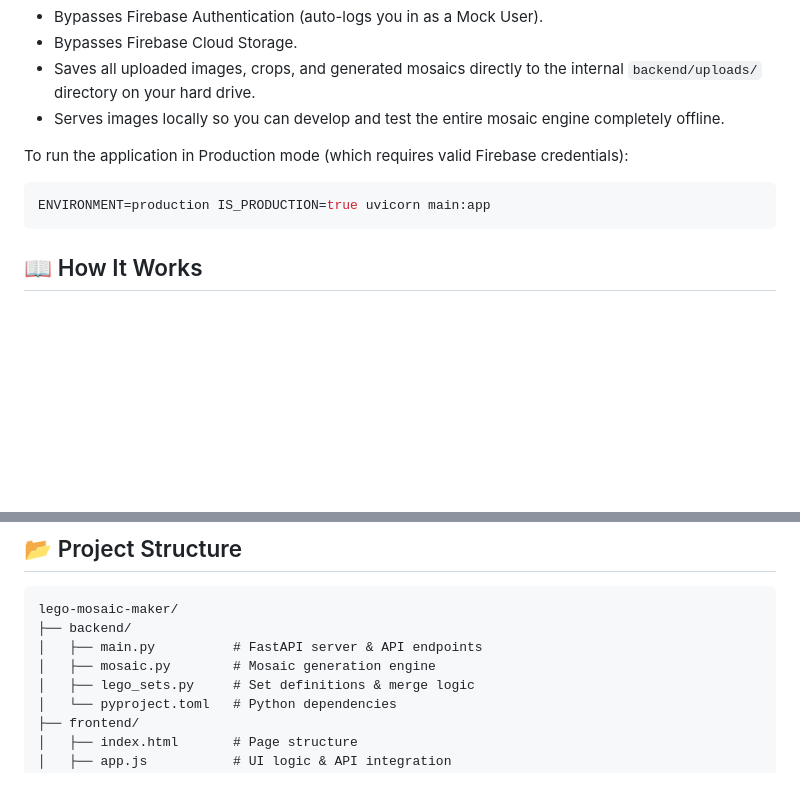
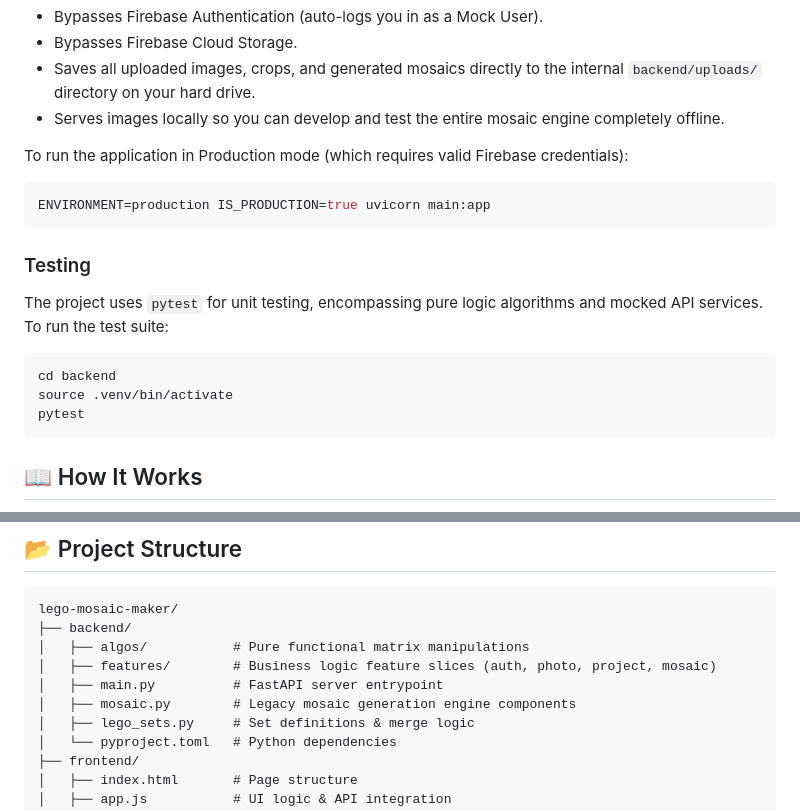
Before and after one commit to amura2406/brickify, a Markdown page: README.md, 2 parts joined by grey strips. GitHub-like rendering; blank space fills up the shorter version.

Commit message:
docs(readme): add testing guide and update project structure

````diff
--- a/README.md
+++ b/README.md
@@ -77,6 +77,17 @@ To run the application in Production mode (which requires valid Firebase credent
 ENVIRONMENT=production IS_PRODUCTION=true uvicorn main:app
 ```
 
+### Testing
+
+The project uses `pytest` for unit testing, encompassing pure logic algorithms and mocked API services.
+To run the test suite:
+
+```bash
+cd backend
+source .venv/bin/activate
+pytest
+```
+
 ## 📖 How It Works
 
 ```mermaid
@@ -95,8 +106,10 @@ flowchart LR
 ```
 lego-mosaic-maker/
 ├── backend/
-│   ├── main.py          # FastAPI server & API endpoints
-│   ├── mosaic.py        # Mosaic generation engine
+│   ├── algos/           # Pure functional matrix manipulations
+│   ├── features/        # Business logic feature slices (auth, photo, project, mosaic)
+│   ├── main.py          # FastAPI server entrypoint
+│   ├── mosaic.py        # Legacy mosaic generation engine components
 │   ├── lego_sets.py     # Set definitions & merge logic
 │   └── pyproject.toml   # Python dependencies
 ├── frontend/
````
